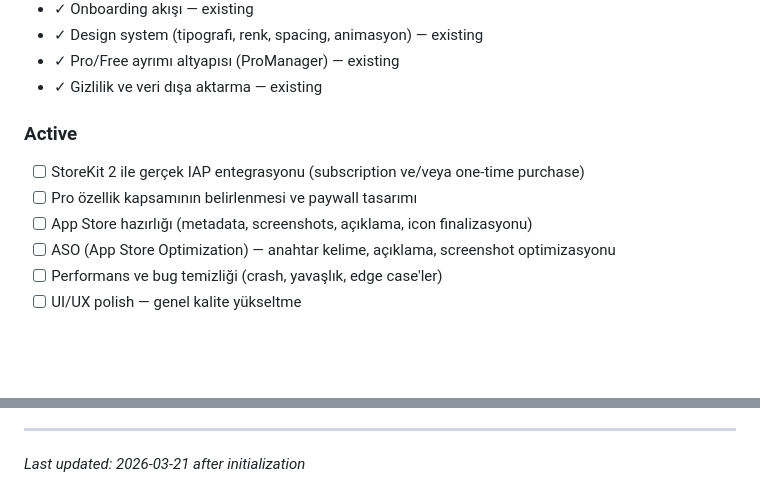
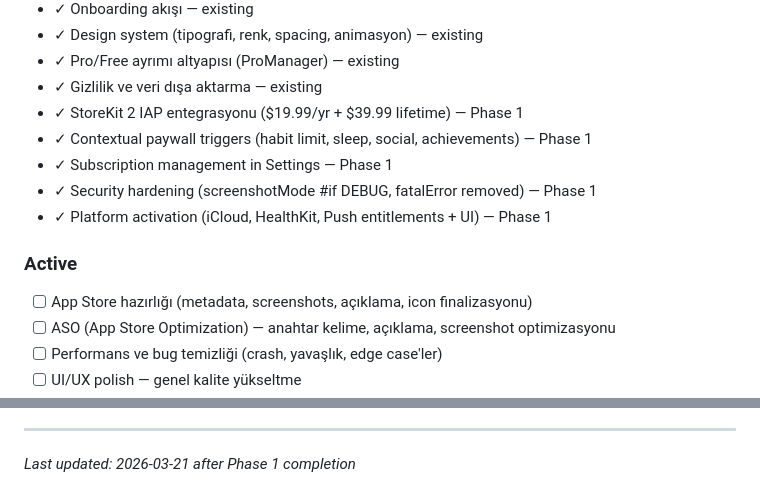
Before and after one commit to aliziyacevik/HabitLand, a Markdown page: .planning/PROJECT.md, 2 parts joined by grey strips. Rendered like a GitHub page; blank space fills up the shorter version.

Commit message:
docs(phase-1): evolve PROJECT.md after phase completion

```diff
--- a/.planning/PROJECT.md
+++ b/.planning/PROJECT.md
@@ -27,11 +27,13 @@ Kullanıcıların alışkanlıklarını eğlenceli ve sosyal bir deneyimle kalı
 - ✓ Design system (tipografi, renk, spacing, animasyon) — existing
 - ✓ Pro/Free ayrımı altyapısı (ProManager) — existing
 - ✓ Gizlilik ve veri dışa aktarma — existing
+- ✓ StoreKit 2 IAP entegrasyonu ($19.99/yr + $39.99 lifetime) — Phase 1
+- ✓ Contextual paywall triggers (habit limit, sleep, social, achievements) — Phase 1
+- ✓ Subscription management in Settings — Phase 1
+- ✓ Security hardening (screenshotMode #if DEBUG, fatalError removed) — Phase 1
+- ✓ Platform activation (iCloud, HealthKit, Push entitlements + UI) — Phase 1
 
 ### Active
-
-- [ ] StoreKit 2 ile gerçek IAP entegrasyonu (subscription ve/veya one-time purchase)
-- [ ] Pro özellik kapsamının belirlenmesi ve paywall tasarımı
 - [ ] App Store hazırlığı (metadata, screenshots, açıklama, icon finalizasyonu)
 - [ ] ASO (App Store Optimization) — anahtar kelime, açıklama, screenshot optimizasyonu
 - [ ] Performans ve bug temizliği (crash, yavaşlık, edge case'ler)
@@ -91,4 +93,4 @@ This document evolves at phase transitions and milestone boundaries.
 4. Update Context with current state
 
 ---
-*Last updated: 2026-03-21 after initialization*
+*Last updated: 2026-03-21 after Phase 1 completion*
```
